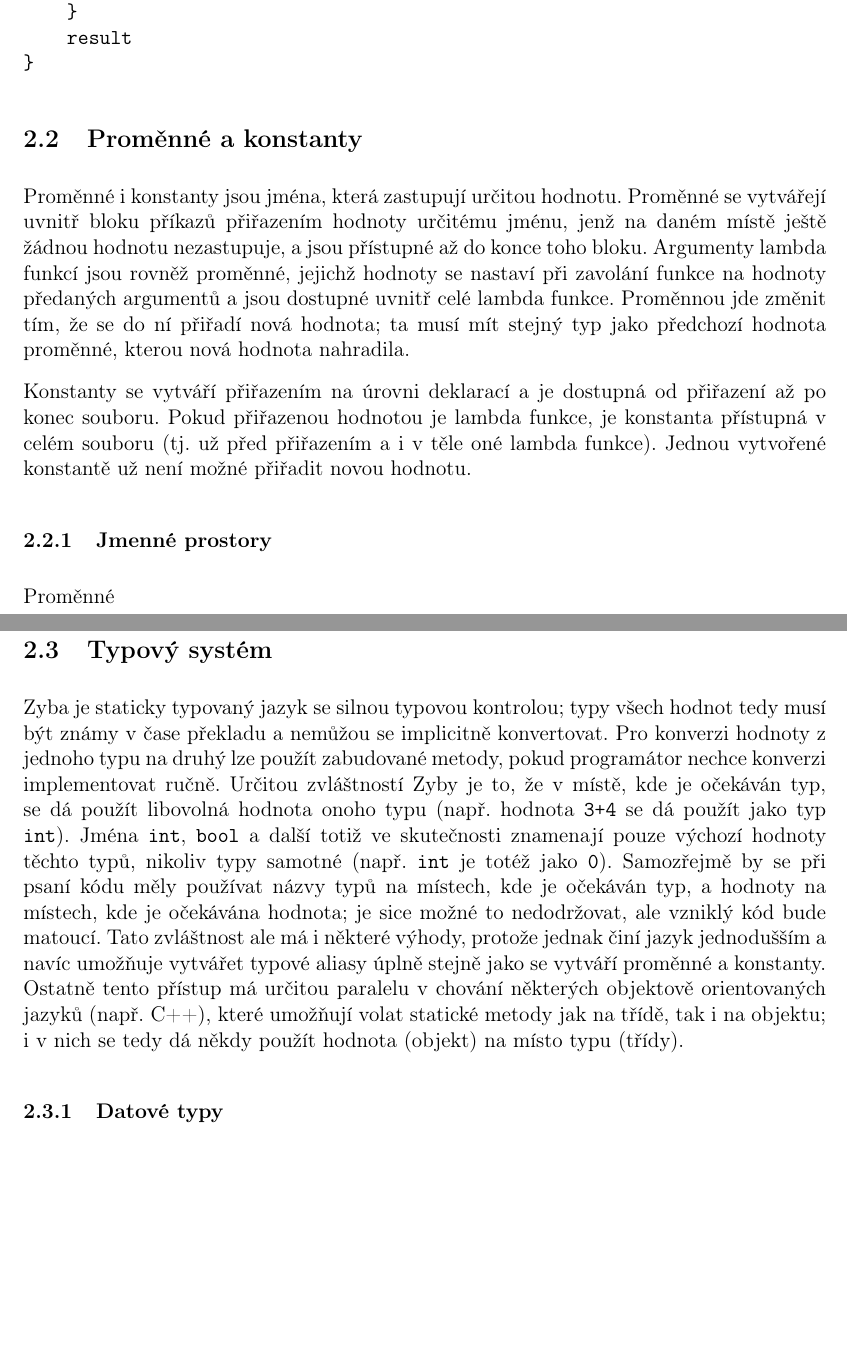
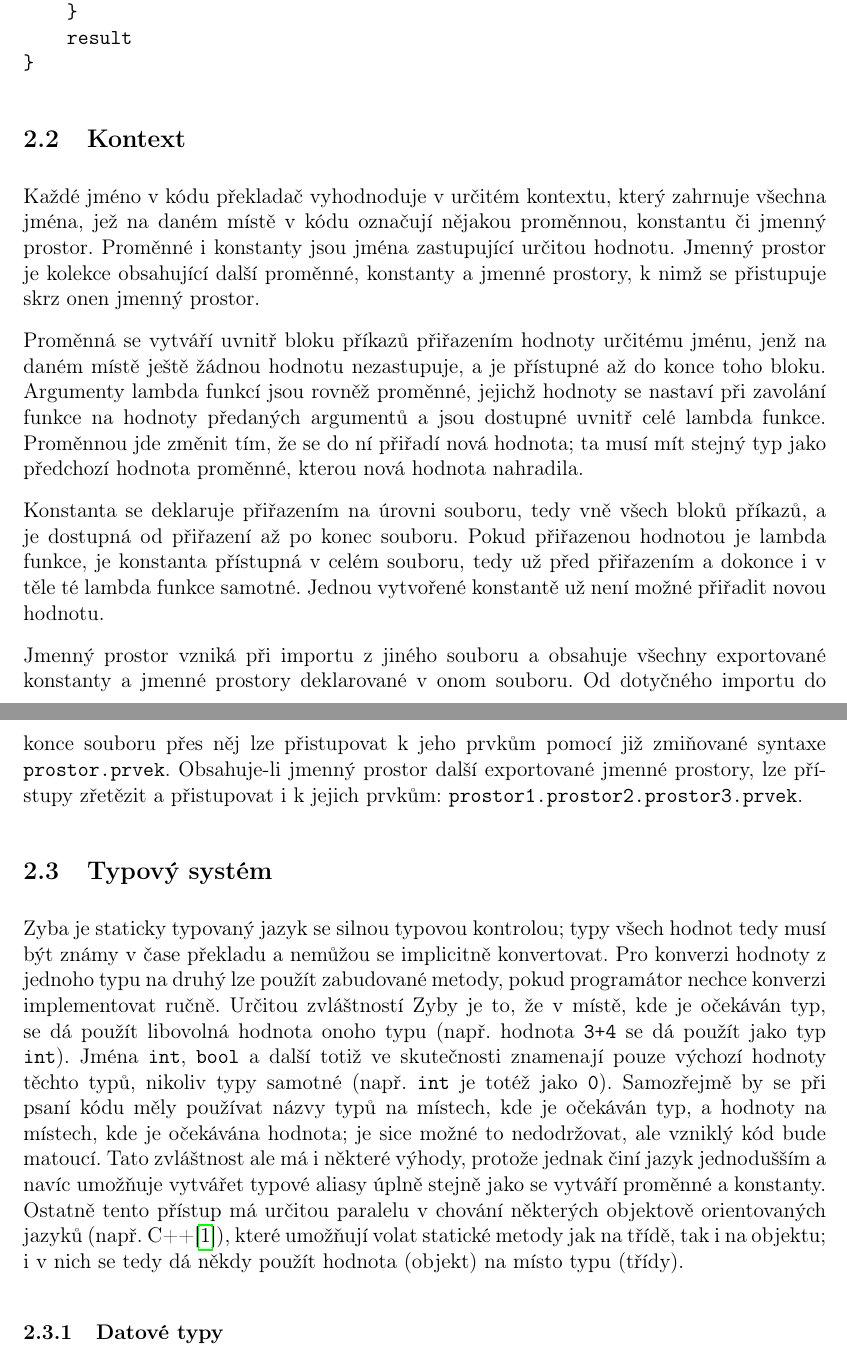
Before and after one commit to richard-blazek/ZybaCompiler, a LaTeX document (docs/SOC.tex): two parts of pages 9 and 10 of 10 before the commit and two parts of pages 9 and 10 of 12 after it, joined at a grey line, cut so that both start at the same text, the shorter picture padded with empty space. Compiled offline with pdfLaTeX.

Commit message:
More docs (with references), PHP import fixed

```diff
--- a/docs/SOC.tex
+++ b/docs/SOC.tex
@@ -224,16 +224,17 @@ mocnina = fun[zaklad exp: int] int {
 }
 \end{verbatim}
 
-\subsection{Proměnné a konstanty}
-Proměnné i konstanty jsou jména, která zastupují určitou hodnotu. Proměnné se vytvářejí uvnitř bloku příkazů přiřazením hodnoty určitému jménu, jenž na daném místě ještě žádnou hodnotu nezastupuje, a jsou přístupné až do konce toho bloku. Argumenty lambda funkcí jsou rovněž proměnné, jejichž hodnoty se nastaví při zavolání funkce na hodnoty předaných argumentů a jsou dostupné uvnitř celé lambda funkce. Proměnnou jde změnit tím, že se do ní přiřadí nová hodnota; ta musí mít stejný typ jako předchozí hodnota proměnné, kterou nová hodnota nahradila.
+\subsection{Kontext}
+Každé jméno v kódu překladač vyhodnoduje v určitém kontextu, který zahrnuje všechna jména, jež na daném místě v kódu označují nějakou proměnnou, konstantu či jmenný prostor. Proměnné i konstanty jsou jména zastupující určitou hodnotu. Jmenný prostor je kolekce obsahující další proměnné, konstanty a jmenné prostory, k nimž se přistupuje skrz onen jmenný prostor.
 
-Konstanty se vytváří přiřazením na úrovni deklarací a je dostupná od přiřazení až po konec souboru. Pokud přiřazenou hodnotou je lambda funkce, je konstanta přístupná v celém souboru (tj. už před přiřazením a i v těle oné lambda funkce). Jednou vytvořené konstantě už není možné přiřadit novou hodnotu.
+Proměnná se vytváří uvnitř bloku příkazů přiřazením hodnoty určitému jménu, jenž na daném místě ještě žádnou hodnotu nezastupuje, a je přístupné až do konce toho bloku. Argumenty lambda funkcí jsou rovněž proměnné, jejichž hodnoty se nastaví při zavolání funkce na hodnoty předaných argumentů a jsou dostupné uvnitř celé lambda funkce. Proměnnou jde změnit tím, že se do ní přiřadí nová hodnota; ta musí mít stejný typ jako předchozí hodnota proměnné, kterou nová hodnota nahradila.
 
-\subsubsection{Jmenné prostory}
-Proměnné
+Konstanta se deklaruje přiřazením na úrovni souboru, tedy vně všech bloků příkazů, a je dostupná od přiřazení až po konec souboru. Pokud přiřazenou hodnotou je lambda funkce, je konstanta přístupná v celém souboru, tedy už před přiřazením a dokonce i v těle té lambda funkce samotné. Jednou vytvořené konstantě už není možné přiřadit novou hodnotu.
+
+Jmenný prostor vzniká při importu z jiného souboru a obsahuje všechny exportované konstanty a jmenné prostory deklarované v onom souboru. Od dotyčného importu do konce souboru přes něj lze přistupovat k jeho prvkům pomocí již zmiňované syntaxe \texttt{prostor.prvek}. Obsahuje-li jmenný prostor další exportované jmenné prostory, lze přístupy zřetězit a přistupovat i k jejich prvkům: \texttt{prostor1.prostor2.prostor3.prvek}.
 
 \subsection{Typový systém}
-Zyba je staticky typovaný jazyk se silnou typovou kontrolou; typy všech hodnot tedy musí být známy v čase překladu a nemůžou se implicitně konvertovat. Pro konverzi hodnoty z jednoho typu na druhý lze použít zabudované metody, pokud programátor nechce konverzi implementovat ručně. Určitou zvláštností Zyby je to, že v místě, kde je očekáván typ, se dá použít libovolná hodnota onoho typu (např. hodnota \texttt{3+4} se dá použít jako typ \texttt{int}). Jména \texttt{int}, \texttt{bool} a další totiž ve skutečnosti znamenají pouze výchozí hodnoty těchto typů, nikoliv typy samotné (např. \texttt{int} je totéž jako \texttt{0}). Samozřejmě by se při psaní kódu měly používat názvy typů na místech, kde je očekáván typ, a hodnoty na místech, kde je očekávána hodnota; je sice možné to nedodržovat, ale vzniklý kód bude matoucí. Tato zvláštnost ale má i některé výhody, protože jednak činí jazyk jednodušším a navíc umožňuje vytvářet typové aliasy úplně stejně jako se vytváří proměnné a konstanty. Ostatně tento přístup má určitou paralelu v chování některých objektově orientovaných jazyků (např. C++), které umožňují volat statické metody jak na třídě, tak i na objektu; i v nich se tedy dá někdy použít hodnota (objekt) na místo typu (třídy).
+Zyba je staticky typovaný jazyk se silnou typovou kontrolou; typy všech hodnot tedy musí být známy v čase překladu a nemůžou se implicitně konvertovat. Pro konverzi hodnoty z jednoho typu na druhý lze použít zabudované metody, pokud programátor nechce konverzi implementovat ručně. Určitou zvláštností Zyby je to, že v místě, kde je očekáván typ, se dá použít libovolná hodnota onoho typu (např. hodnota \texttt{3+4} se dá použít jako typ \texttt{int}). Jména \texttt{int}, \texttt{bool} a další totiž ve skutečnosti znamenají pouze výchozí hodnoty těchto typů, nikoliv typy samotné (např. \texttt{int} je totéž jako \texttt{0}). Samozřejmě by se při psaní kódu měly používat názvy typů na místech, kde je očekáván typ, a hodnoty na místech, kde je očekávána hodnota; je sice možné to nedodržovat, ale vzniklý kód bude matoucí. Tato zvláštnost ale má i některé výhody, protože jednak činí jazyk jednodušším a navíc umožňuje vytvářet typové aliasy úplně stejně jako se vytváří proměnné a konstanty. Ostatně tento přístup má určitou paralelu v chování některých objektově orientovaných jazyků (např. C++\cite{cpp}), které umožňují volat statické metody jak na třídě, tak i na objektu; i v nich se tedy dá někdy použít hodnota (objekt) na místo typu (třídy).
 
 \subsubsection{Datové typy}
 \begin{tabular}{|m{3.5cm} m{6cm} m{5cm}|}\hline
```
Also changed, not shown: docs/SOC.bib (+9 -0 lines), docs/SOC.pdf, docs/SOC.tex (7 more changed lines), 2 other files.
